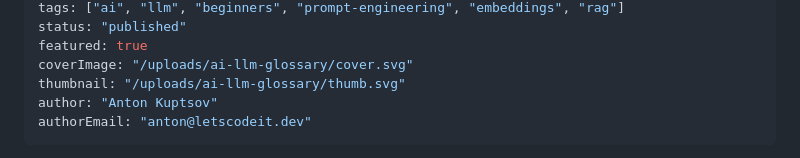
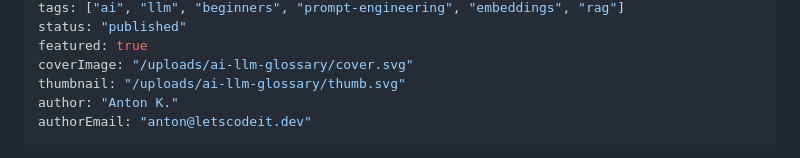
Before and after one commit to letscodeit-dev/blog, a Markdown page: posts/ai-llm-glossary.md, the part around the change. Rendered like a GitHub page.

Commit message:
Update author name to Anton K.

```diff
--- a/posts/ai-llm-glossary.md
+++ b/posts/ai-llm-glossary.md
@@ -8,7 +8,7 @@ status: "published"
 featured: true
 coverImage: "/uploads/ai-llm-glossary/cover.svg"
 thumbnail: "/uploads/ai-llm-glossary/thumb.svg"
-author: "Anton Kuptsov"
+author: "Anton K."
 authorEmail: "anton@letscodeit.dev"
 ---
 
```
Also changed, not shown: posts/anthropic-academy-courses-review.md (+1 -1 lines), posts/why-ai-wont-replace-developers.md (+1 -1 lines).
